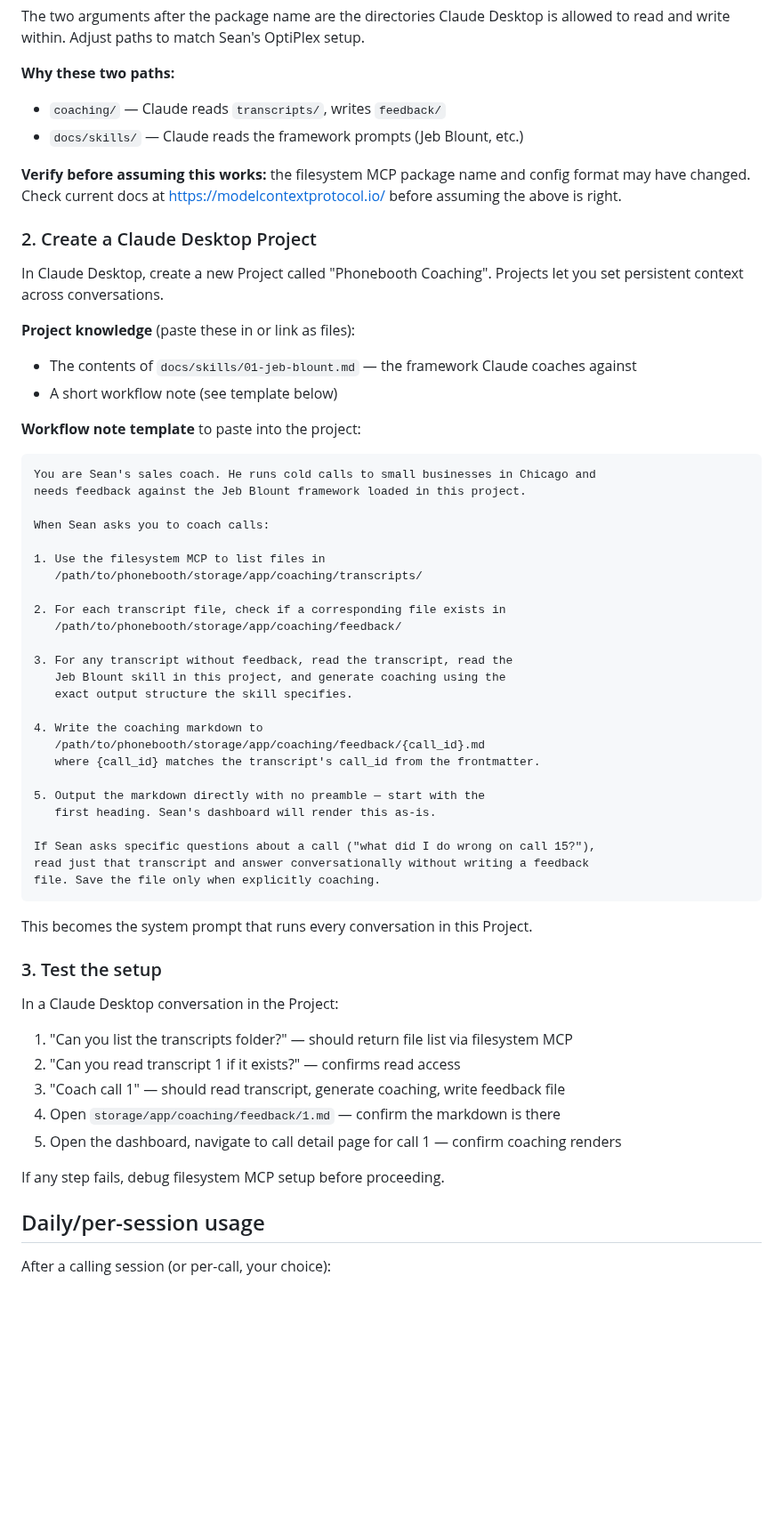
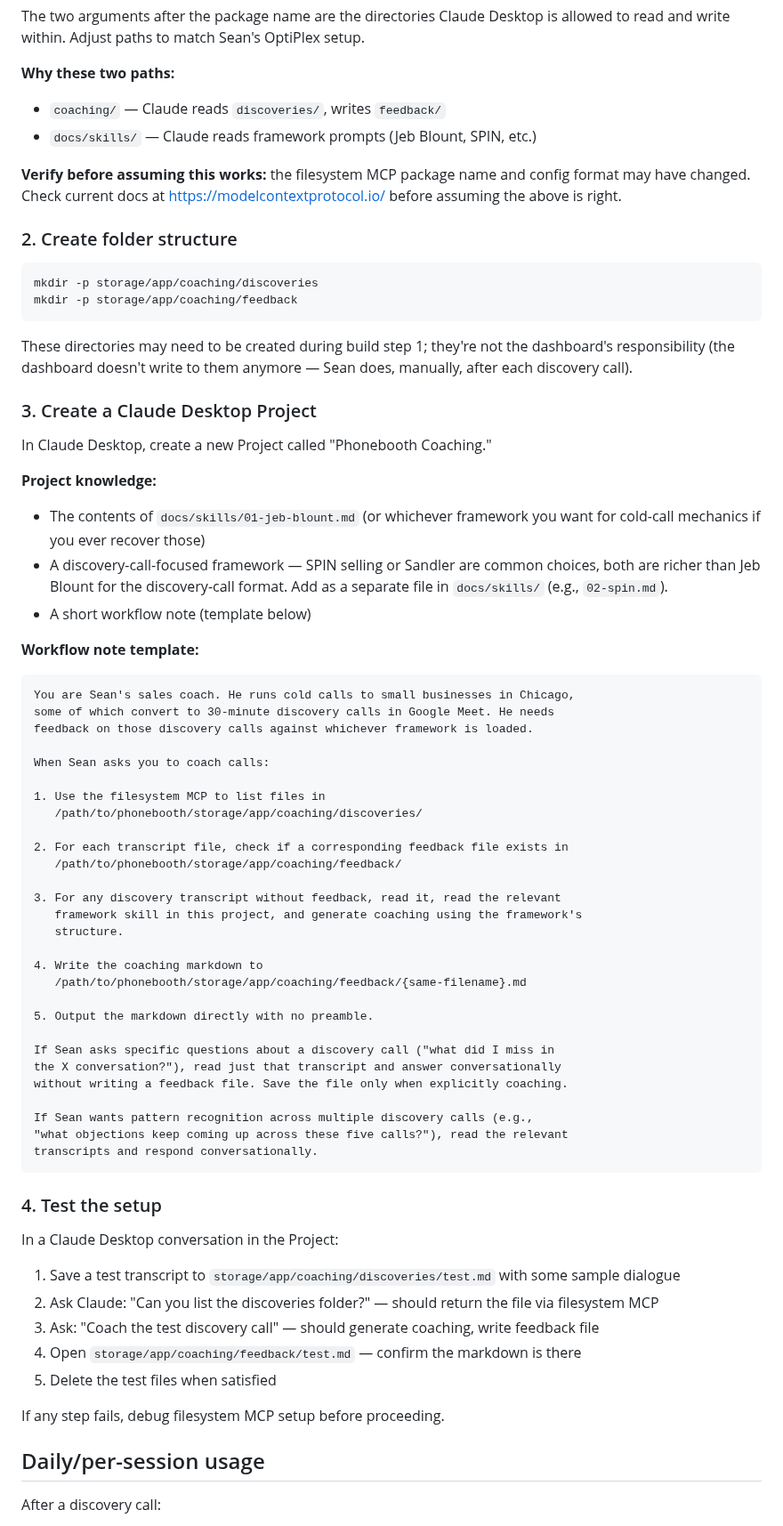
Before and after one commit to sean-roth/phonebooth, a Markdown page: docs/specs/09-claude-desktop-coaching.md, the part around one of its changes. Shown at 89% size. Rendered like a GitHub page; blank space fills up the shorter version.

Commit message:
Rewrite spec 09: discovery-call coaching workflow per spec 11 — Google Meet transcripts, manual export, Claude Desktop via filesystem MCP

````diff
--- a/docs/specs/09-claude-desktop-coaching.md
+++ b/docs/specs/09-claude-desktop-coaching.md
@@ -62,65 +70,76 @@ Add (or merge into) the `mcpServers` section:
 The two arguments after the package name are the directories Claude Desktop is allowed to read and write within. Adjust paths to match Sean's OptiPlex setup.
 
 **Why these two paths:**
-- `coaching/` — Claude reads `transcripts/`, writes `feedback/`
-- `docs/skills/` — Claude reads the framework prompts (Jeb Blount, etc.)
+- `coaching/` — Claude reads `discoveries/`, writes `feedback/`
+- `docs/skills/` — Claude reads framework prompts (Jeb Blount, SPIN, etc.)
 
 **Verify before assuming this works:** the filesystem MCP package name and config format may have changed. Check current docs at https://modelcontextprotocol.io/ before assuming the above is right.
 
-### 2. Create a Claude Desktop Project
+### 2. Create folder structure
 
-In Claude Desktop, create a new Project called "Phonebooth Coaching". Projects let you set persistent context across conversations.
+```bash
+mkdir -p storage/app/coaching/discoveries
+mkdir -p storage/app/coaching/feedback
+```
 
-**Project knowledge** (paste these in or link as files):
+These directories may need to be created during build step 1; they're not the dashboard's responsibility (the dashboard doesn't write to them anymore — Sean does, manually, after each discovery call).
 
-- The contents of `docs/skills/01-jeb-blount.md` — the framework Claude coaches against
-- A short workflow note (see template below)
+### 3. Create a Claude Desktop Project
 
-**Workflow note template** to paste into the project:
+In Claude Desktop, create a new Project called "Phonebooth Coaching."
+
+**Project knowledge:**
+
+- The contents of `docs/skills/01-jeb-blount.md` (or whichever framework you want for cold-call mechanics if you ever recover those)
+- A discovery-call-focused framework — SPIN selling or Sandler are common choices, both are richer than Jeb Blount for the discovery-call format. Add as a separate file in `docs/skills/` (e.g., `02-spin.md`).
+- A short workflow note (template below)
+
+**Workflow note template:**
 
 ```
-You are Sean's sales coach. He runs cold calls to small businesses in Chicago and
-needs feedback against the Jeb Blount framework loaded in this project.
+You are Sean's sales coach. He runs cold calls to small businesses in Chicago,
+some of which convert to 30-minute discovery calls in Google Meet. He needs
+feedback on those discovery calls against whichever framework is loaded.
 
 When Sean asks you to coach calls:
 
 1. Use the filesystem MCP to list files in
-   /path/to/phonebooth/storage/app/coaching/transcripts/
+   /path/to/phonebooth/storage/app/coaching/discoveries/
 
-2. For each transcript file, check if a corresponding file exists in
+2. For each transcript file, check if a corresponding feedback file exists in
    /path/to/phonebooth/storage/app/coaching/feedback/
 
-3. For any transcript without feedback, read the transcript, read the
-   Jeb Blount skill in this project, and generate coaching using the
-   exact output structure the skill specifies.
+3. For any discovery transcript without feedback, read it, read the relevant
+   framework skill in this project, and generate coaching using the framework's
+   structure.
 
 4. Write the coaching markdown to
-   /path/to/phonebooth/storage/app/coaching/feedback/{call_id}.md
-   where {call_id} matches the transcript's call_id from the frontmatter.
+   /path/to/phonebooth/storage/app/coaching/feedback/{same-filename}.md
 
-5. Output the markdown directly with no preamble — start with the
-   first heading. Sean's dashboard will render this as-is.
+5. Output the markdown directly with no preamble.
 
-If Sean asks specific questions about a call ("what did I do wrong on call 15?"),
-read just that transcript and answer conversationally without writing a feedback
-file. Save the file only when explicitly coaching.
+If Sean asks specific questions about a discovery call ("what did I miss in
+the X conversation?"), read just that transcript and answer conversationally
+without writing a feedback file. Save the file only when explicitly coaching.
+
+If Sean wants pattern recognition across multiple discovery calls (e.g.,
+"what objections keep coming up across these five calls?"), read the relevant
+transcripts and respond conversationally.
 ```
 
-This becomes the system prompt that runs every conversation in this Project.
-
-### 3. Test the setup
+### 4. Test the setup
 
 In a Claude Desktop conversation in the Project:
 
-1. "Can you list the transcripts folder?" — should return file list via filesystem MCP
-2. "Can you read transcript 1 if it exists?" — confirms read access
-3. "Coach call 1" — should read transcript, generate coaching, write feedback file
-4. Open `storage/app/coaching/feedback/1.md` — confirm the markdown is there
-5. Open the dashboard, navigate to call detail page for call 1 — confirm coaching renders
+1. Save a test transcript to `storage/app/coaching/discoveries/test.md` with some sample dialogue
+2. Ask Claude: "Can you list the discoveries folder?" — should return the file via filesystem MCP
+3. Ask: "Coach the test discovery call" — should generate coaching, write feedback file
+4. Open `storage/app/coaching/feedback/test.md` — confirm the markdown is there
+5. Delete the test files when satisfied
 
 If any step fails, debug filesystem MCP setup before proceeding.
 
 ## Daily/per-session usage
 
-After a calling session (or per-call, your choice):
+After a discovery call:
 
````
Also changed, not shown: other parts of docs/specs/09-claude-desktop-coaching.md (+78 -42 lines).
